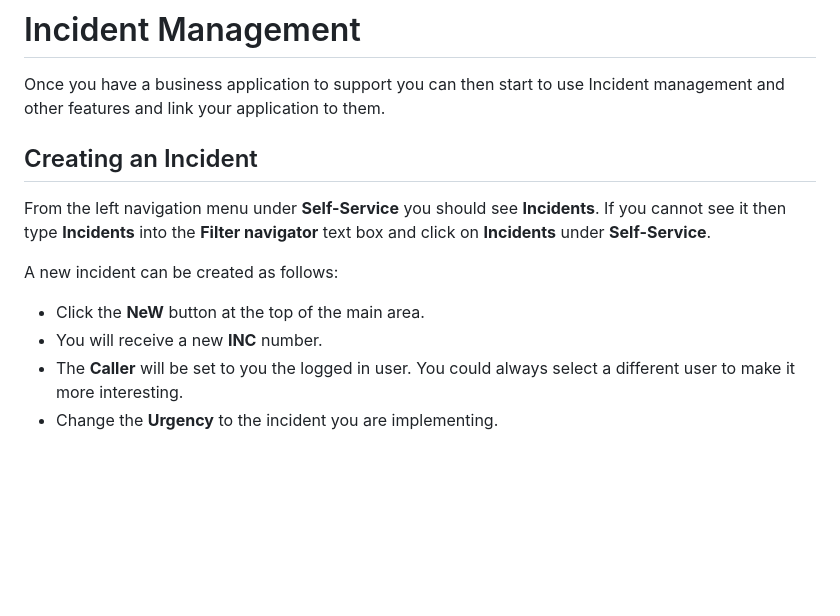
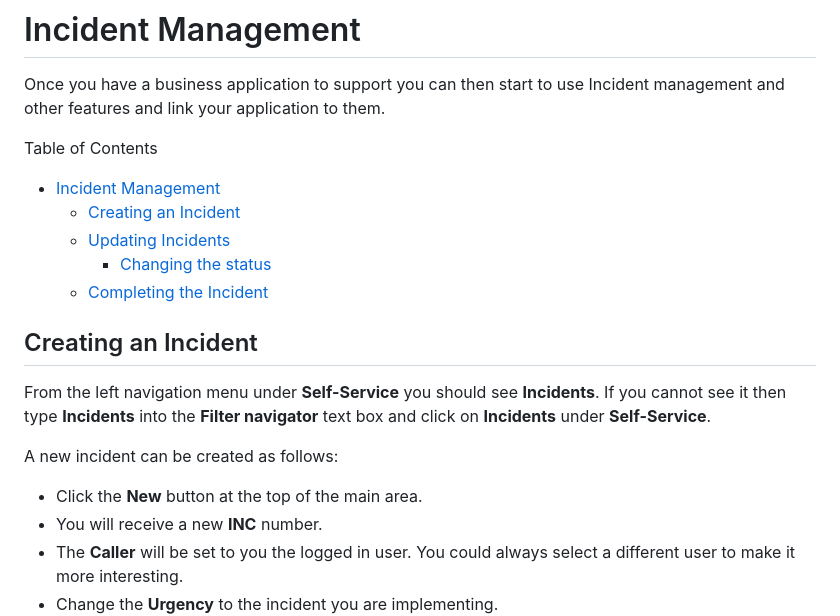
Before and after one commit to stevshil/TrainingDocs, a Markdown page: ServiceNow/IncidentManagement.md, the part around the change. GitHub-like rendering; blank space fills up the shorter version.

```diff
--- a/ServiceNow/IncidentManagement.md
+++ b/ServiceNow/IncidentManagement.md
@@ -1,6 +1,13 @@
 # Incident Management
 
 Once you have a business application to support you can then start to use Incident management and other features and link your application to them.
+
+Table of Contents
+- [Incident Management](#incident-management)
+  - [Creating an Incident](#creating-an-incident)
+  - [Updating Incidents](#updating-incidents)
+    - [Changing the status](#changing-the-status)
+  - [Completing the Incident](#completing-the-incident)
 
 ## Creating an Incident
 
@@ -8,7 +15,7 @@ From the left navigation menu under **Self-Service** you should see **Incidents*
 
 A new incident can be created as follows:
 
-* Click the **NeW** button at the top of the main area.
+* Click the **New** button at the top of the main area.
 * You will receive a new **INC** number.
 * The **Caller** will be set to you the logged in user.  You could always select a different user to make it more interesting.
 * Change the **Urgency** to the incident you are implementing.
```
Also changed, not shown: ServiceNow/Knowledge.md (added, +59 -0 lines), ServiceNow/README.md (+1 -0 lines), ServiceNow/images/DocumentButton.png (added).
